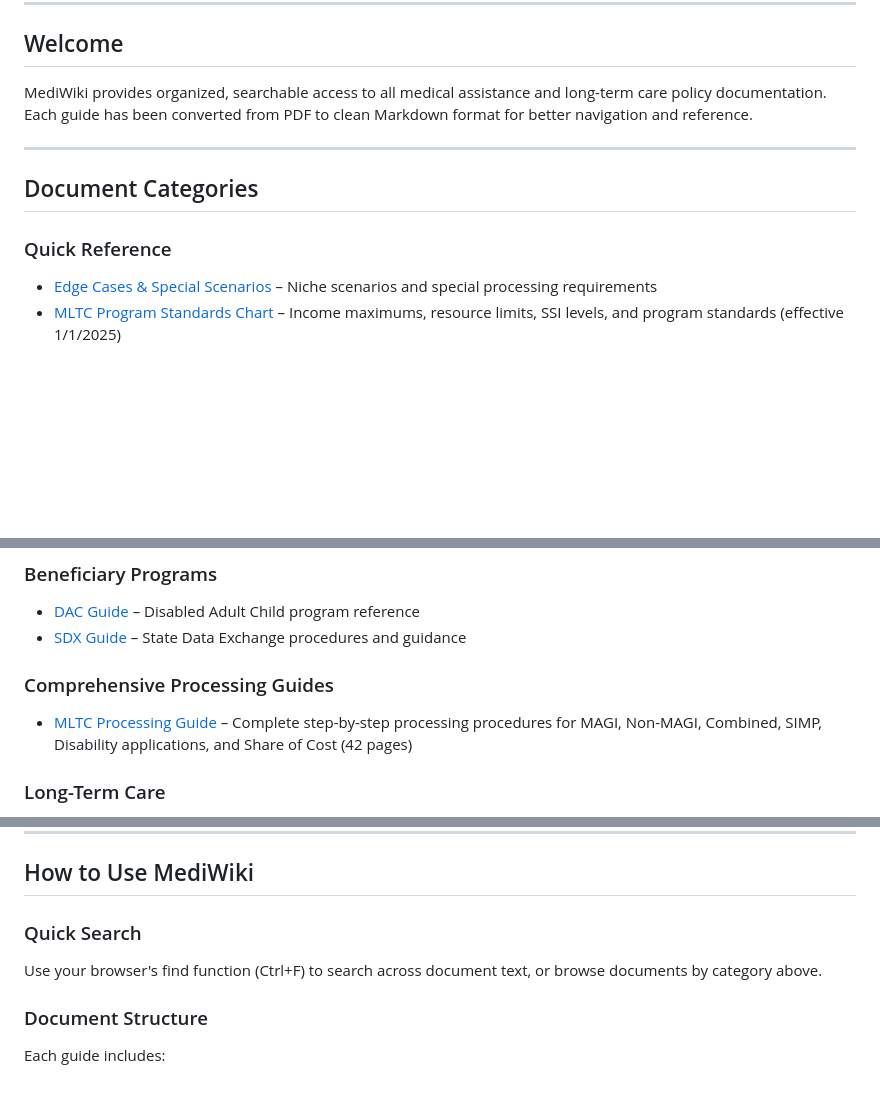
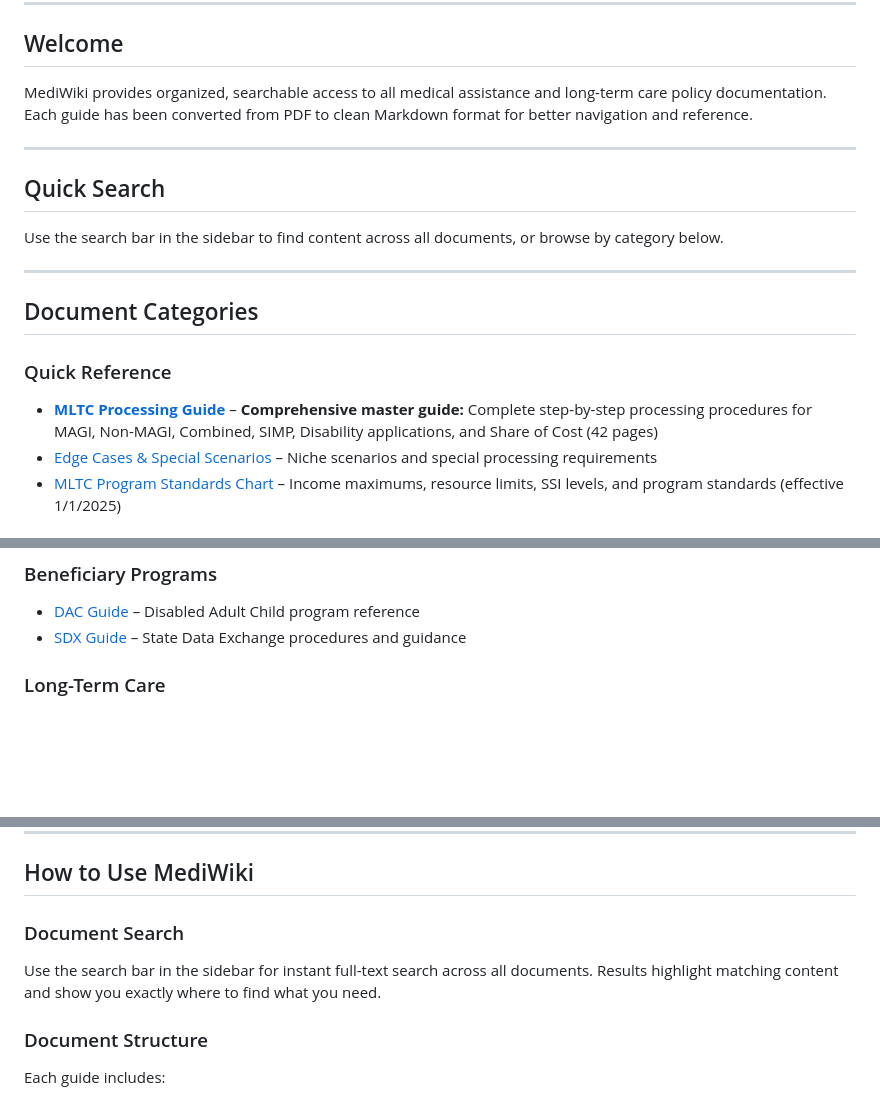
Before and after one commit to Skigim/MediWiki, a Markdown page: docs/README.md, 3 parts joined by grey strips. Rendered like a GitHub page; blank space fills up the shorter version.

Commit message:
Update home page: add master guide to Quick Reference, update search instructions

```diff
--- a/docs/README.md
+++ b/docs/README.md
@@ -10,10 +10,17 @@ MediWiki provides organized, searchable access to all medical assistance and lon
 
 ---
 
+## Quick Search
+
+Use the search bar in the sidebar to find content across all documents, or browse by category below.
+
+---
+
 ## Document Categories
 
 ### Quick Reference
 
+- [**MLTC Processing Guide**](MLTC%20Processing%20Guide.md) – **Comprehensive master guide:** Complete step-by-step processing procedures for MAGI, Non-MAGI, Combined, SIMP, Disability applications, and Share of Cost (42 pages)
 - [Edge Cases & Special Scenarios](Edge%20Cases%20%26%20Special%20Scenarios.md) – Niche scenarios and special processing requirements
 - [MLTC Program Standards Chart](MLTC%20Program%20Standards%20Chart.md) – Income maximums, resource limits, SSI levels, and program standards (effective 1/1/2025)
 
@@ -41,10 +48,6 @@ MediWiki provides organized, searchable access to all medical assistance and lon
 
 - [DAC Guide](DAC%20Guide.md) – Disabled Adult Child program reference
 - [SDX Guide](SDX%20Guide.md) – State Data Exchange procedures and guidance
-
-### Comprehensive Processing Guides
-
-- [MLTC Processing Guide](MLTC%20Processing%20Guide.md) – Complete step-by-step processing procedures for MAGI, Non-MAGI, Combined, SIMP, Disability applications, and Share of Cost (42 pages)
 
 ### Long-Term Care
 
@@ -95,9 +98,9 @@ MediWiki provides organized, searchable access to all medical assistance and lon
 
 ## How to Use MediWiki
 
-### Quick Search
+### Document Search
 
-Use your browser's find function (Ctrl+F) to search across document text, or browse documents by category above.
+Use the search bar in the sidebar for instant full-text search across all documents. Results highlight matching content and show you exactly where to find what you need.
 
 ### Document Structure
 
```
